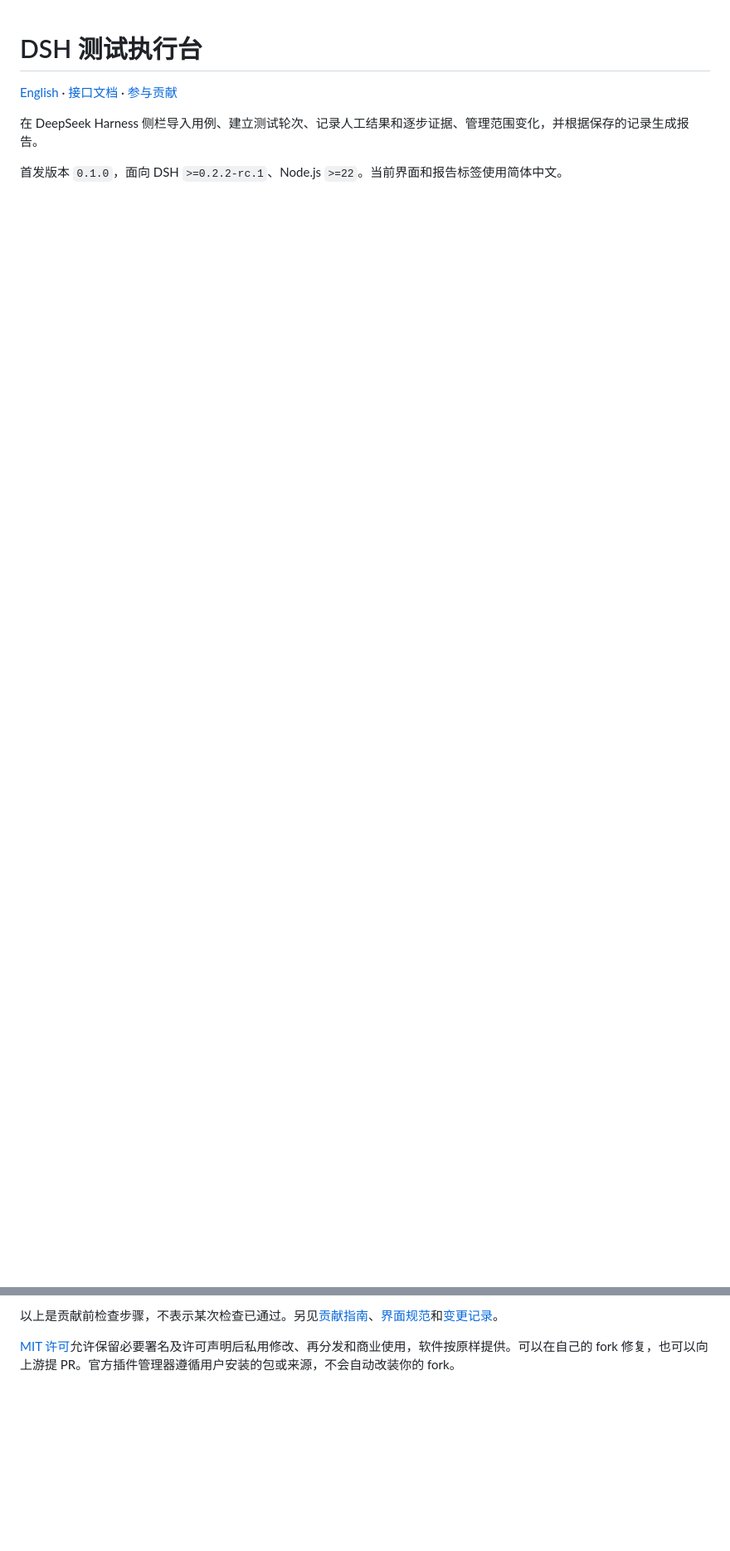
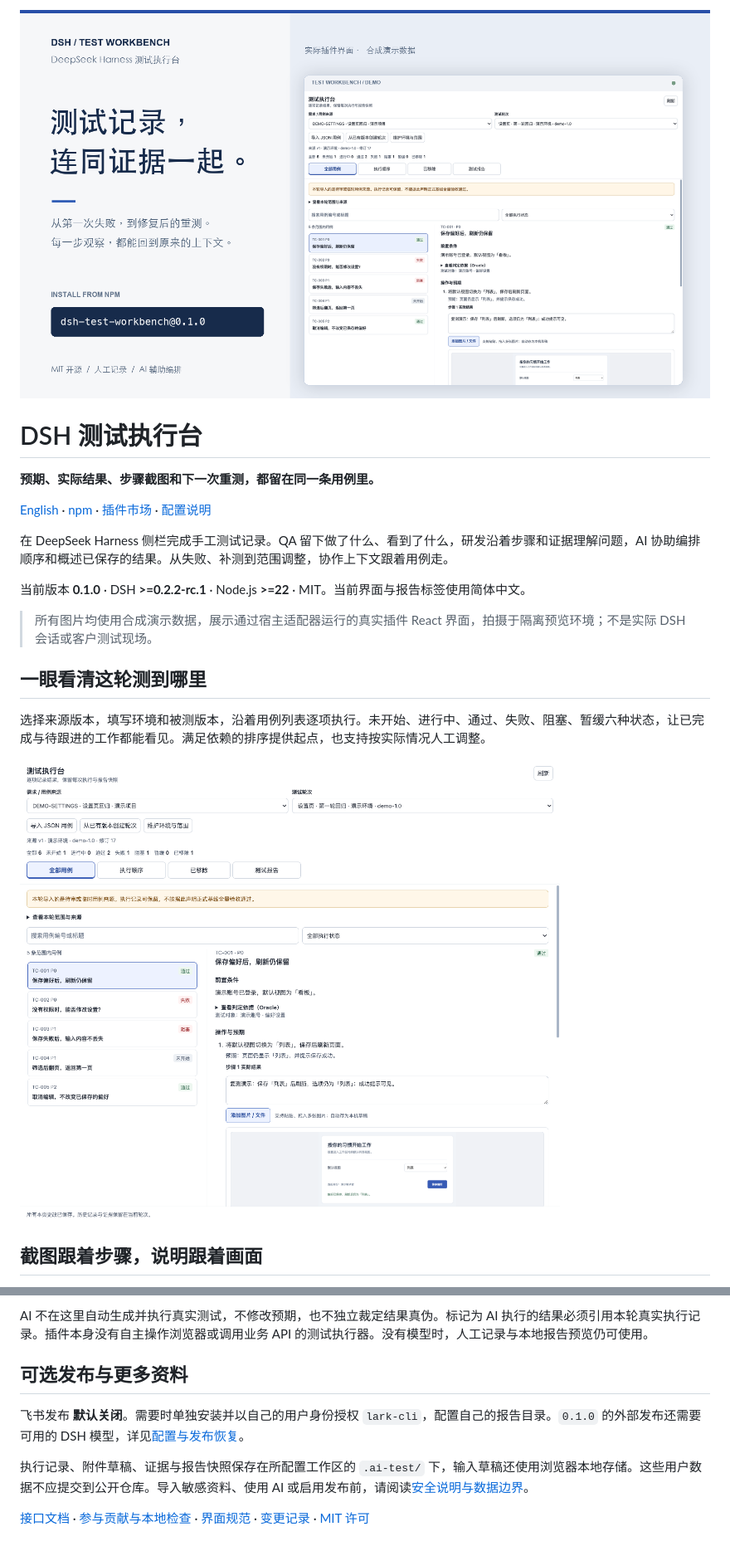
Before and after one commit to lichufeng123/dsh-test-workbench, a Markdown page: README.zh-CN.md, 2 parts joined by grey strips. Shown at 83% size. Rendered like a GitHub page; pictures changed too: docs/images/01-overview.png (added), docs/images/cover.png (added); blank space fills up the shorter version.

```diff
--- a/README.zh-CN.md
+++ b/README.zh-CN.md
@@ -1,7 +1,22 @@
+![DSH 测试执行台：把结果、证据与报告放在一起](https://raw.githubusercontent.com/lichufeng123/dsh-test-workbench/main/docs/images/cover.png)
+
 # DSH 测试执行台
 
-[English](README.md) · [接口文档](docs/API.md) · [参与贡献](CONTRIBUTING.md)
+**预期、实际结果、步骤截图和下一次重测，都留在同一条用例里。**
 
-在 DeepSeek Harness 侧栏导入用例、建立测试轮次、记录人工结果和逐步证据、管理范围变化，并根据保存的记录生成报告。
+[English](README.md) · [npm](https://www.npmjs.com/package/dsh-test-workbench) · [插件市场](https://deepseek1024.com/plugins/lichufeng123/dsh-test-workbench) · [配置说明](docs/configuration.md)
 
-首发版本 `0.1.0`，面向 DSH `>=0.2.2-rc.1`、Node.js `>=22`。当前界面和报告标签使用简体中文。
+在 DeepSeek Harness 侧栏完成手工测试记录。QA 留下做了什么、看到了什么，研发沿着步骤和证据理解问题，AI 协助编排顺序和概述已保存的结果。从失败、补测到范围调整，协作上下文跟着用例走。
+
+当前版本 **0.1.0** · DSH **>=0.2.2-rc.1** · Node.js **>=22** · MIT。当前界面与报告标签使用简体中文。
+
+> 所有图片均使用合成演示数据，展示通过宿主适配器运行的真实插件 React 界面，拍摄于隔离预览环境；不是实际 DSH 会话或客户测试现场。
+
+## 一眼看清这轮测到哪里
+
+选择来源版本，填写环境和被测版本，沿着用例列表逐项执行。未开始、进行中、通过、失败、阻塞、暂缓六种状态，让已完成与待跟进的工作都能看见。满足依赖的排序提供起点，也支持按实际情况人工调整。
+
+![测试轮次总览：用例列表、状态统计与当前用例](https://raw.githubusercontent.com/lichufeng123/dsh-test-workbench/main/docs/images/01-overview.png)
+
+## 截图跟着步骤，说明跟着画面
+
@@ -93,4 +91,10 @@ npm pack
 
-以上是贡献前检查步骤，不表示某次检查已通过。另见[贡献指南](CONTRIBUTING.md)、[界面规范](docs/ui-design-spec.md)和[变更记录](CHANGELOG.md)。
+AI 不在这里自动生成并执行真实测试，不修改预期，也不独立裁定结果真伪。标记为 AI 执行的结果必须引用本轮真实执行记录。插件本身没有自主操作浏览器或调用业务 API 的测试执行器。没有模型时，人工记录与本地报告预览仍可使用。
 
-[MIT 许可](LICENSE)允许保留必要署名及许可声明后私用修改、再分发和商业使用，软件按原样提供。可以在自己的 fork 修复，也可以向上游提 PR。官方插件管理器遵循用户安装的包或来源，不会自动改装你的 fork。
+## 可选发布与更多资料
+
+飞书发布 **默认关闭**。需要时单独安装并以自己的用户身份授权 `lark-cli`，配置自己的报告目录。`0.1.0` 的外部发布还需要可用的 DSH 模型，详见[配置与发布恢复](docs/configuration.md)。
+
+执行记录、附件草稿、证据与报告快照保存在所配置工作区的 `.ai-test/` 下，输入草稿还使用浏览器本地存储。这些用户数据不应提交到公开仓库。导入敏感资料、使用 AI 或启用发布前，请阅读[安全说明与数据边界](SECURITY.md)。
+
+[接口文档](docs/API.md) · [参与贡献与本地检查](CONTRIBUTING.md) · [界面规范](docs/ui-design-spec.md) · [变更记录](CHANGELOG.md) · [MIT 许可](LICENSE)
```
Also changed, not shown: other parts of README.zh-CN.md (+44 -61 lines), README.md (+70 -66 lines), docs/configuration.md (added, +98 -0 lines), docs/images/02-evidence.png (added), docs/images/03-history.png (added), docs/images/04-report.png (added), docs/images/social-preview.png (added), 1 other file.
